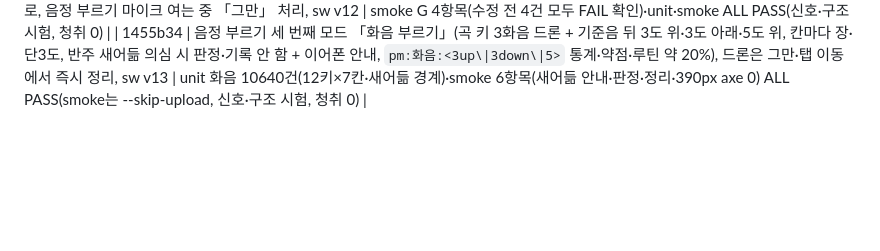
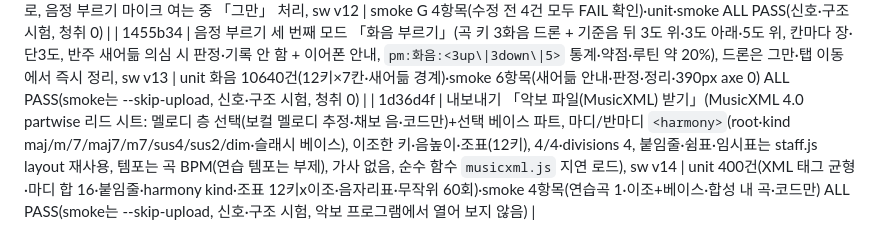
Before and after one commit to marty0215/cover-practice-room, a Markdown page: PLAN_ko.md, the part around the change. Drawn GitHub-style; blank space fills up the shorter version.

Commit message:
PLAN_ko.md: MusicXML 내보내기 커밋 해시 기입
Co-Authored-By: Claude Sonnet 5.5 <noreply@anthropic.com>

```diff
--- a/PLAN_ko.md
+++ b/PLAN_ko.md
@@ -92,3 +92,4 @@
 | ba1507b | 채보 탭 「음 고치기」: 보컬 멜로디(추정)·채보 음 층에서 넣기(빈 칸 탭, 16분 맞춤)·선택·옮기기(16분·반음)·길이(오른쪽 끝)·지우기, 되돌리기/다시하기, 키보드(↑↓←→·Delete·Ctrl+Z), 원래대로, 고친 음 윤곽(`--edit`)·「고친 음 N개」, 순수 함수 `noteedit.js`(단선율 겹침 정리), 재생·MIDI·시창 현재 곡·저장 분석(`nedit`, 초 단위) 반영, sw v11 | unit(noteedit 482건)·smoke(1280 마우스/390 터치식 포인터 x 다크/라이트, MIDI 음 수·되돌리기 30+단계·내 곡 저장/복원/BPM 변경·콘솔 0·넘침 0·axe 0) ALL PASS(신호·구조 시험, 청취·실기기 0) |
 | d2a263d | 검수 #5 버그 4건: 내보내는 중 음을 고치면 내보내기 중단(층 참조 비교), 다른 탭에서 Ctrl+Z 가 보이지 않게 음을 되돌리던 것 차단, 현재 곡 윗선율 오선보 조표를 이조와 무관하게 곡 원래 키로, 음정 부르기 마이크 여는 중 「그만」 처리, sw v12 | smoke G 4항목(수정 전 4건 모두 FAIL 확인)·unit·smoke ALL PASS(신호·구조 시험, 청취 0) |
 | 1455b34 | 음정 부르기 세 번째 모드 「화음 부르기」(곡 키 3화음 드론 + 기준음 뒤 3도 위·3도 아래·5도 위, 칸마다 장·단3도, 반주 새어듦 의심 시 판정·기록 안 함 + 이어폰 안내, `pm:화음:<3up\|3down\|5>` 통계·약점·루틴 약 20%), 드론은 그만·탭 이동에서 즉시 정리, sw v13 | unit 화음 10640건(12키×7칸·새어듦 경계)·smoke 6항목(새어듦 안내·판정·정리·390px axe 0) ALL PASS(smoke는 --skip-upload, 신호·구조 시험, 청취 0) |
+| 1d36d4f | 내보내기 「악보 파일(MusicXML) 받기」(MusicXML 4.0 partwise 리드 시트: 멜로디 층 선택(보컬 멜로디 추정·채보 음·코드만)+선택 베이스 파트, 마디/반마디 `<harmony>`(root·kind maj/m/7/maj7/m7/sus4/sus2/dim·슬래시 베이스), 이조한 키·음높이·조표(12키), 4/4·divisions 4, 붙임줄·쉼표·임시표는 staff.js layout 재사용, 템포는 곡 BPM(연습 템포는 부제), 가사 없음, 순수 함수 `musicxml.js` 지연 로드), sw v14 | unit 400건(XML 태그 균형·마디 합 16·붙임줄·harmony kind·조표 12키x이조·음자리표·무작위 60회)·smoke 4항목(연습곡 1·이조+베이스·합성 내 곡·코드만) ALL PASS(smoke는 --skip-upload, 신호·구조 시험, 악보 프로그램에서 열어 보지 않음) |
```
